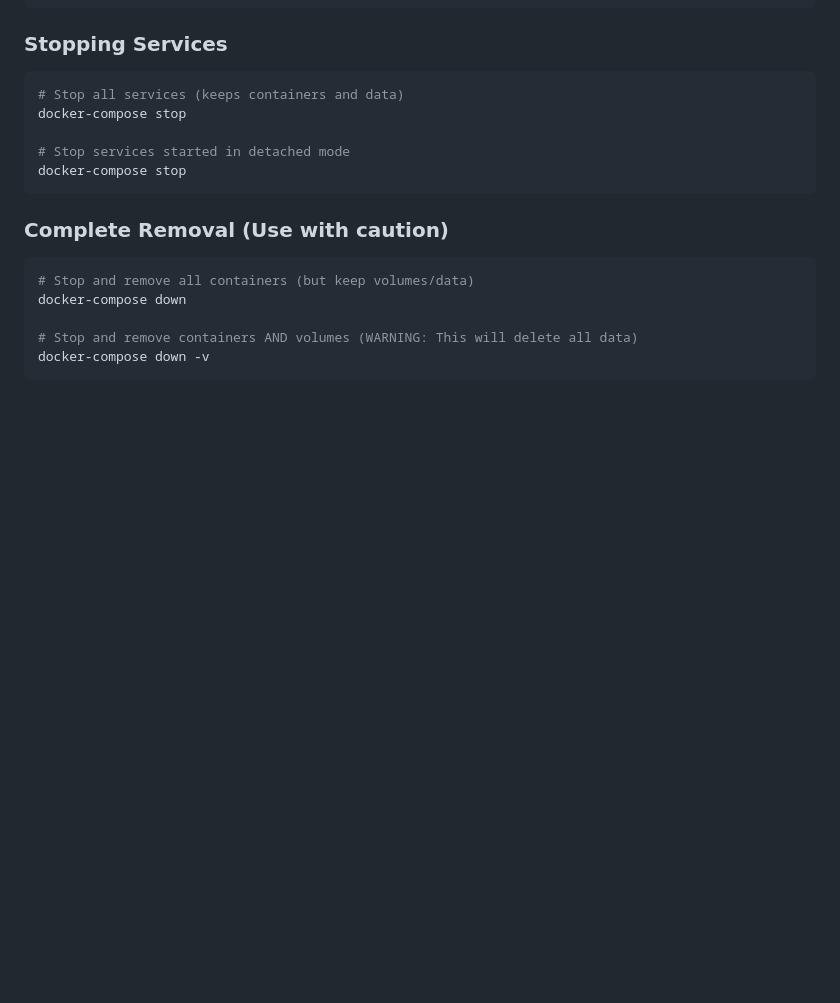
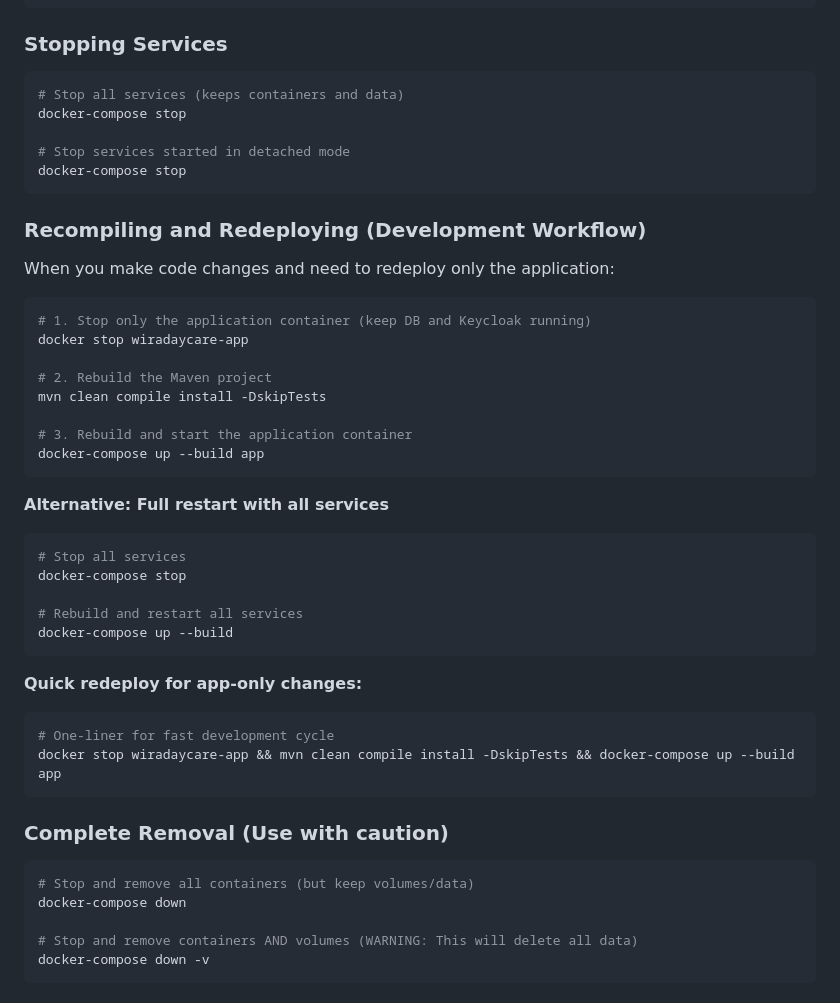
Before and after one commit to Wirabumi-Software/wiradaycare, a Markdown page: README.md, the part around the change. Drawn GitHub-style; blank space fills up the shorter version.

Commit message:
update readme: add how to rebuild

````diff
--- a/README.md
+++ b/README.md
@@ -143,6 +143,36 @@ docker-compose stop
 docker-compose stop
 ```
 
+### Recompiling and Redeploying (Development Workflow)
+
+When you make code changes and need to redeploy only the application:
+
+```bash
+# 1. Stop only the application container (keep DB and Keycloak running)
+docker stop wiradaycare-app
+
+# 2. Rebuild the Maven project
+mvn clean compile install -DskipTests
+
+# 3. Rebuild and start the application container
+docker-compose up --build app
+```
+
+**Alternative: Full restart with all services**
+```bash
+# Stop all services
+docker-compose stop
+
+# Rebuild and restart all services
+docker-compose up --build
+```
+
+**Quick redeploy for app-only changes:**
+```bash
+# One-liner for fast development cycle
+docker stop wiradaycare-app && mvn clean compile install -DskipTests && docker-compose up --build app
+```
+
 ### Complete Removal (Use with caution)
 ```bash
 # Stop and remove all containers (but keep volumes/data)
````
